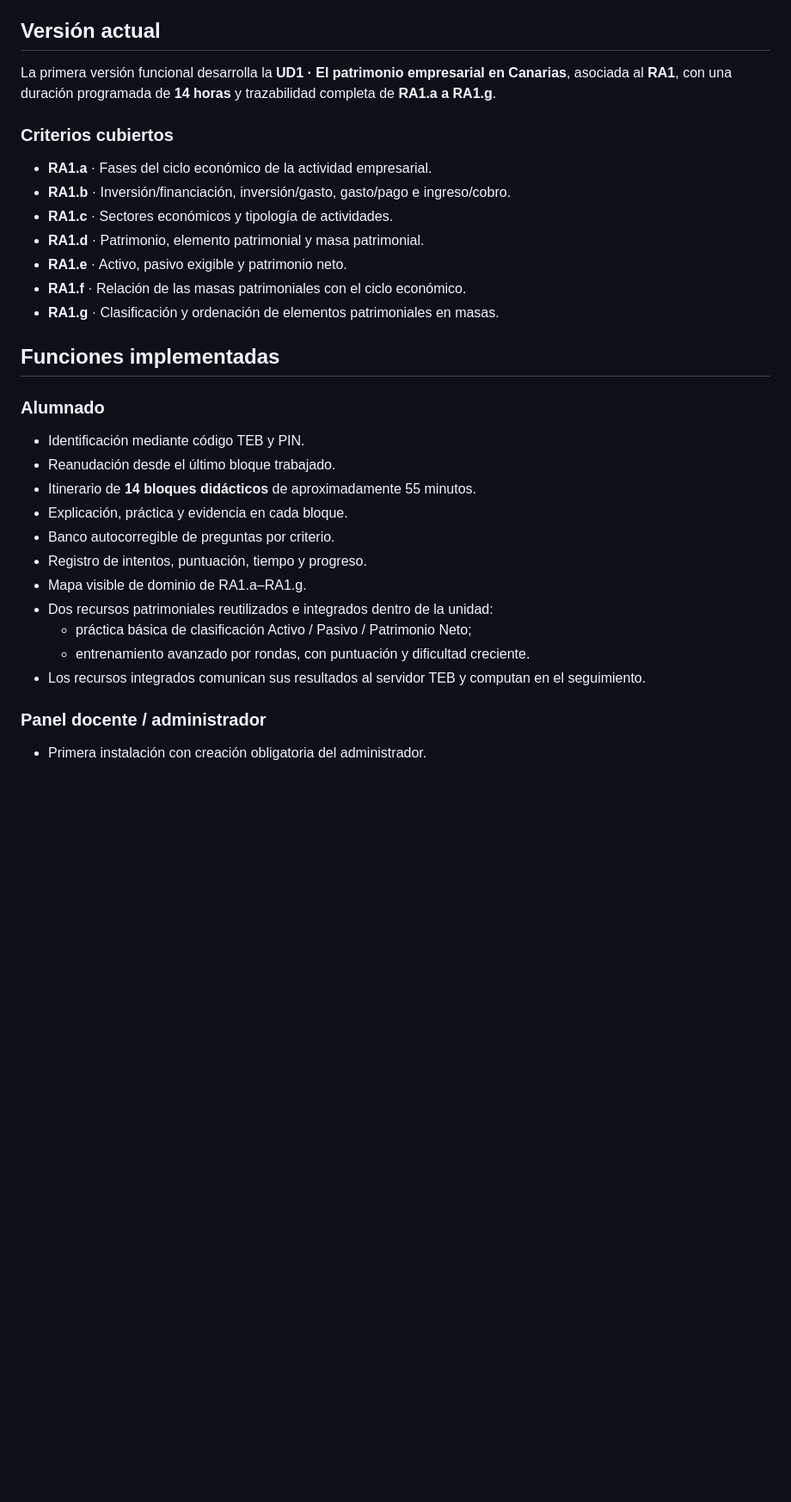
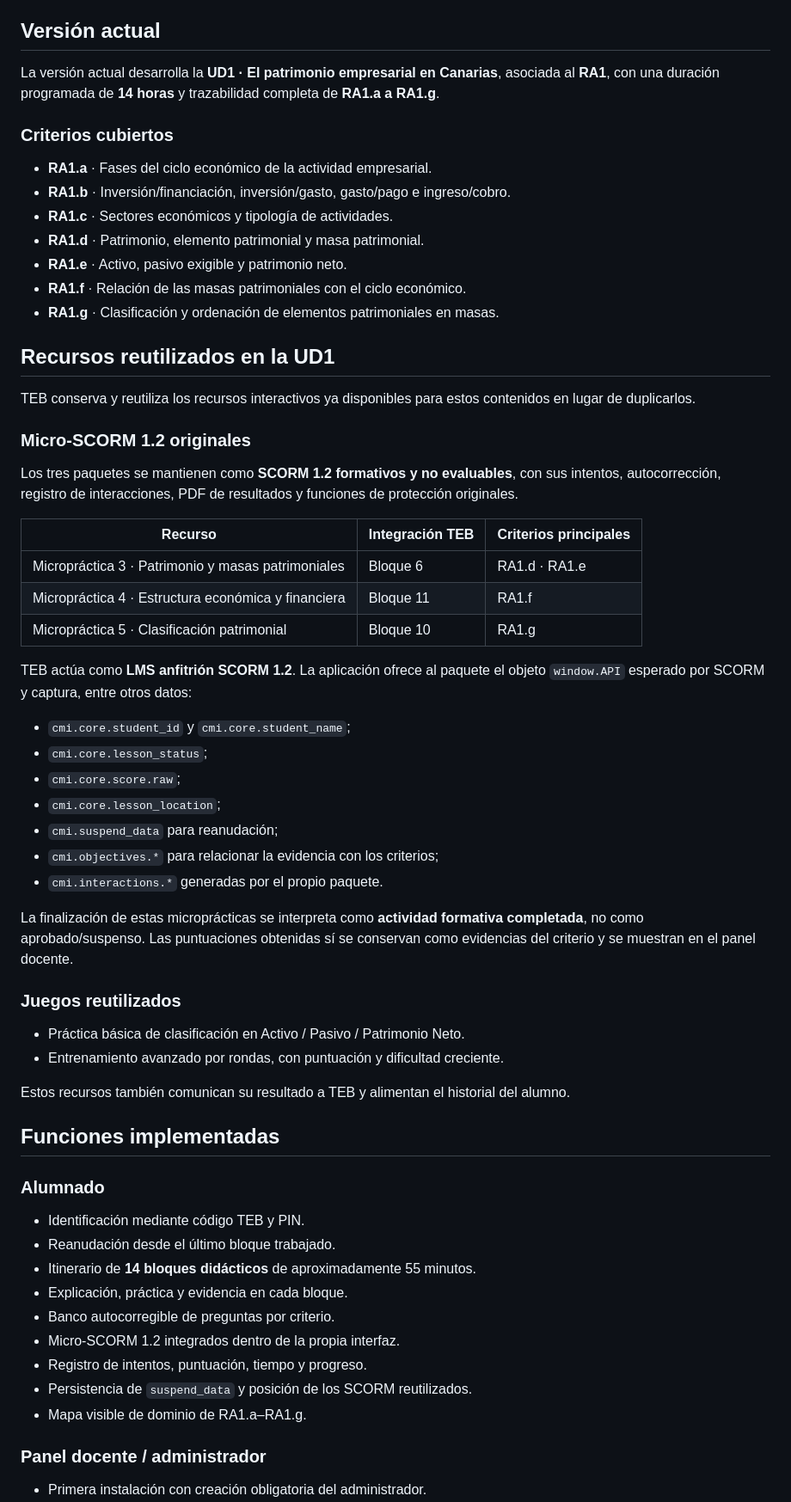
Before and after one commit to atreyu1968/teb, a Markdown page: README.md, the part around one of its changes. Shown at 86% size. GitHub-like rendering; blank space fills up the shorter version.

Commit message:
Documenta reutilización e integración SCORM 1.2 en TEB

```diff
--- a/README.md
+++ b/README.md
@@ -4,7 +4,7 @@ Aplicación didáctica y de seguimiento para el módulo **0441 · Técnica Conta
 
 ## Versión actual
 
-La primera versión funcional desarrolla la **UD1 · El patrimonio empresarial en Canarias**, asociada al **RA1**, con una duración programada de **14 horas** y trazabilidad completa de **RA1.a a RA1.g**.
+La versión actual desarrolla la **UD1 · El patrimonio empresarial en Canarias**, asociada al **RA1**, con una duración programada de **14 horas** y trazabilidad completa de **RA1.a a RA1.g**.
 
 ### Criterios cubiertos
 
@@ -16,6 +16,39 @@ La primera versión funcional desarrolla la **UD1 · El patrimonio empresarial e
 - **RA1.f** · Relación de las masas patrimoniales con el ciclo económico.
 - **RA1.g** · Clasificación y ordenación de elementos patrimoniales en masas.
 
+## Recursos reutilizados en la UD1
+
+TEB conserva y reutiliza los recursos interactivos ya disponibles para estos contenidos en lugar de duplicarlos.
+
+### Micro-SCORM 1.2 originales
+
+Los tres paquetes se mantienen como **SCORM 1.2 formativos y no evaluables**, con sus intentos, autocorrección, registro de interacciones, PDF de resultados y funciones de protección originales.
+
+| Recurso | Integración TEB | Criterios principales |
+|---|---|---|
+| Micropráctica 3 · Patrimonio y masas patrimoniales | Bloque 6 | RA1.d · RA1.e |
+| Micropráctica 4 · Estructura económica y financiera | Bloque 11 | RA1.f |
+| Micropráctica 5 · Clasificación patrimonial | Bloque 10 | RA1.g |
+
+TEB actúa como **LMS anfitrión SCORM 1.2**. La aplicación ofrece al paquete el objeto `window.API` esperado por SCORM y captura, entre otros datos:
+
+- `cmi.core.student_id` y `cmi.core.student_name`;
+- `cmi.core.lesson_status`;
+- `cmi.core.score.raw`;
+- `cmi.core.lesson_location`;
+- `cmi.suspend_data` para reanudación;
+- `cmi.objectives.*` para relacionar la evidencia con los criterios;
+- `cmi.interactions.*` generadas por el propio paquete.
+
+La finalización de estas microprácticas se interpreta como **actividad formativa completada**, no como aprobado/suspenso. Las puntuaciones obtenidas sí se conservan como evidencias del criterio y se muestran en el panel docente.
+
+### Juegos reutilizados
+
+- Práctica básica de clasificación en Activo / Pasivo / Patrimonio Neto.
+- Entrenamiento avanzado por rondas, con puntuación y dificultad creciente.
+
+Estos recursos también comunican su resultado a TEB y alimentan el historial del alumno.
+
 ## Funciones implementadas
 
 ### Alumnado
@@ -25,12 +58,10 @@ La primera versión funcional desarrolla la **UD1 · El patrimonio empresarial e
 - Itinerario de **14 bloques didácticos** de aproximadamente 55 minutos.
 - Explicación, práctica y evidencia en cada bloque.
 - Banco autocorregible de preguntas por criterio.
+- Micro-SCORM 1.2 integrados dentro de la propia interfaz.
 - Registro de intentos, puntuación, tiempo y progreso.
+- Persistencia de `suspend_data` y posición de los SCORM reutilizados.
 - Mapa visible de dominio de RA1.a–RA1.g.
-- Dos recursos patrimoniales reutilizados e integrados dentro de la unidad:
-  - práctica básica de clasificación Activo / Pasivo / Patrimonio Neto;
-  - entrenamiento avanzado por rondas, con puntuación y dificultad creciente.
-- Los recursos integrados comunican sus resultados al servidor TEB y computan en el seguimiento.
 
 ### Panel docente / administrador
 
```
Also changed, not shown: other parts of README.md (+39 -15 lines).
